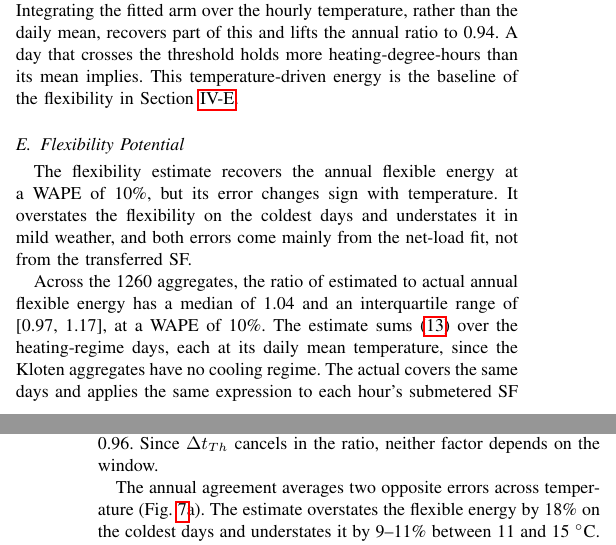
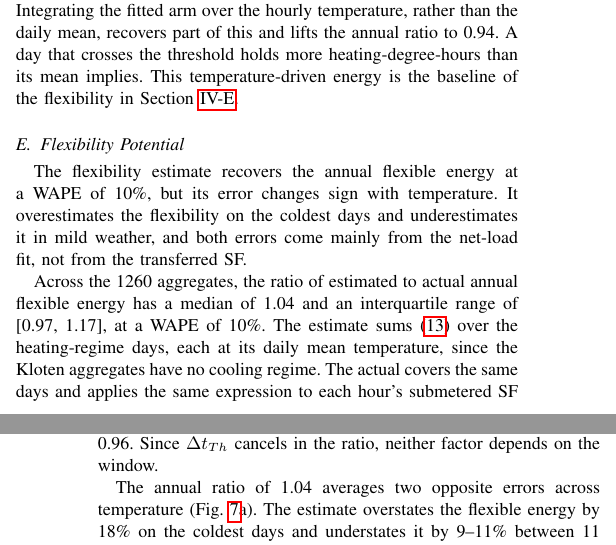
Before and after one commit to agouveia-kul/hp-sensitivity-paper, a LaTeX paper (paper/hp_sensitivity_overleaf.tex, which reads paper/content/body.tex): two parts of the columns of pages 8 and 9 of 12, joined at a grey line, cut so that both start at the same text. Compiled offline with pdfLaTeX.

Commit message:
flex-T: IV-F headline names the annual ratio instead of "annual agreement"
Co-Authored-By: Claude Opus 5.5 <noreply@anthropic.com>

```diff
--- a/paper/content/body.tex
+++ b/paper/content/body.tex
@@ -453,7 +453,7 @@ With no pilot, the energy estimate reaches a WAPE of 9\% at a median ratio of 0.
 \subsection{Flexibility Potential}
 \label{sec:res-flex}
 
-The flexibility estimate recovers the annual flexible energy at a WAPE of 10\%, but its error changes sign with temperature. It overstates the flexibility on the coldest days and understates it in mild weather, and both errors come mainly from the net-load fit, not from the transferred SF.
+The flexibility estimate recovers the annual flexible energy at a WAPE of 10\%, but its error changes sign with temperature. It overestimates the flexibility on the coldest days and underestimates it in mild weather, and both errors come mainly from the net-load fit, not from the transferred SF.
 
 Across the 1260 aggregates, the ratio of estimated to actual annual flexible energy has a median of 1.04 and an interquartile range of [0.97, 1.17], at a WAPE of 10\%. The estimate sums \eqref{eq:flex-energy} over the heating-regime days, each at its daily mean temperature, since the Kloten aggregates have no cooling regime. The actual covers the same days and applies the same expression to each hour's submetered SF and the true capacity, averaged over the day. The two share no input other than the HP load in the net load, so their agreement does not follow by construction.
 
@@ -466,7 +466,7 @@ The ratio splits into two factors, and the net-load fit sets most of it. The tem
 \label{fig:flex-temperature}
 \end{figure}
 
-The annual agreement averages two opposite errors across temperature (Fig.~\ref{fig:flex-temperature}a). The estimate overstates the flexible energy by 18\% on the coldest days and understates it by 9--11\% between 11 and 15~$^\circ$C. For the aggregates of 50 households with 25 HPs, only the energy factor follows this profile, and the days above 13~$^\circ$C hold only 6\% of the flexible energy.
+The annual ratio of 1.04 averages two opposite errors across temperature (Fig.~\ref{fig:flex-temperature}a). The estimate overstates the flexible energy by 18\% on the coldest days and understates it by 9--11\% between 11 and 15~$^\circ$C. For the aggregates of 50 households with 25 HPs, only the energy factor follows this profile, and the days above 13~$^\circ$C hold only 6\% of the flexible energy.
 
 On the coldest days, the fitted arm runs above the measured HP load. The measured load grows by about 0.02~kW per kW installed and degree down to 0~$^\circ$C, but by half that below it, whereas the fitted arm stays linear. The energy factor reaches 1.09 on these days, and the daily resolution and the pilot's SF add 4\% and 2\%. The capacity estimate plays no part, since it drops out of \eqref{eq:flex-energy}.
 
```
Also changed, not shown: FLEX_LOG.md (+1 -0 lines), review/hp_sensitivity_diff_flex_storyline.pdf, review/hp_sensitivity_diff_flex_temperature.pdf.
